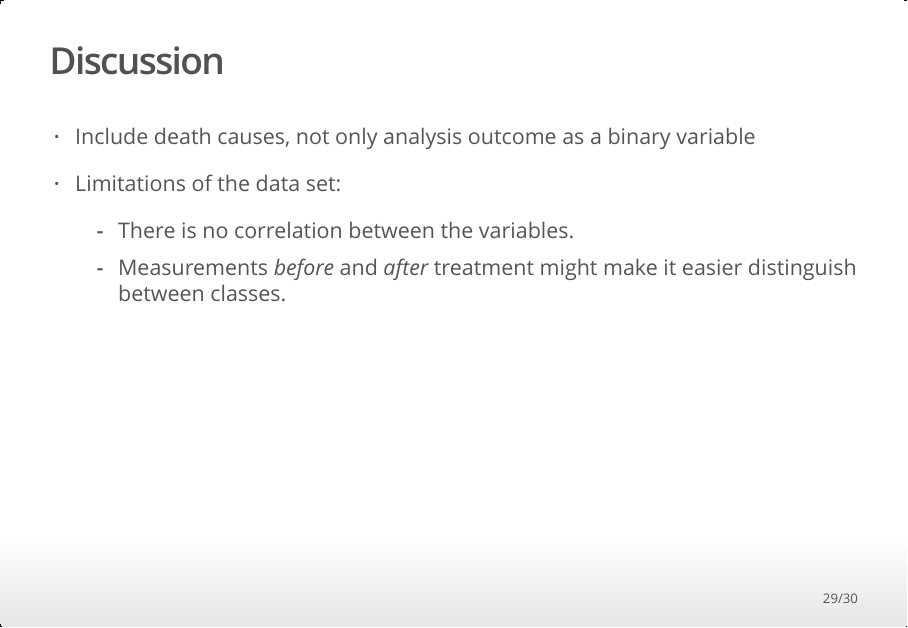
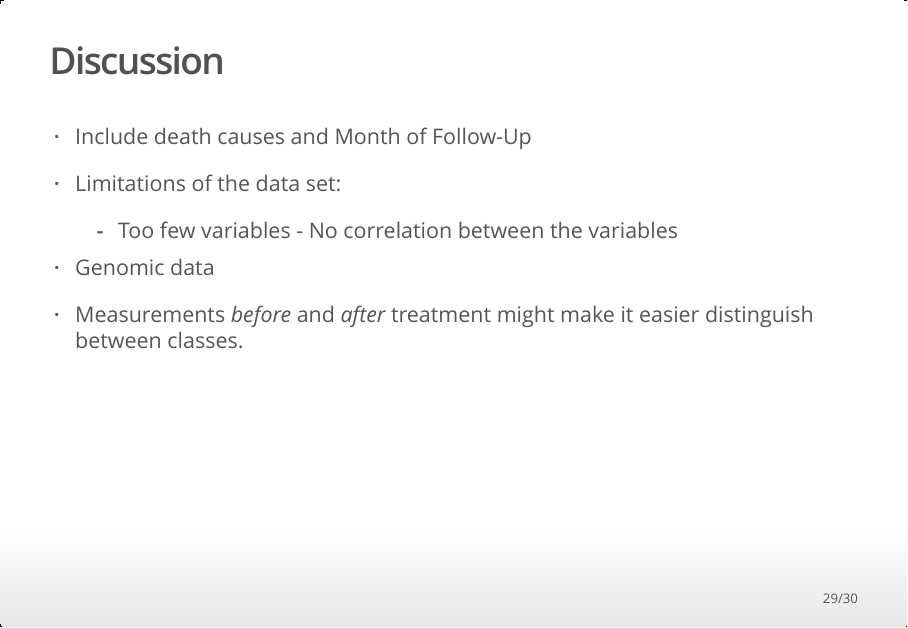
Before and after one commit to rforbiodatascience21/2021_group5_final_project_2, an R Markdown document (doc/Presentation.Rmd): page 29 of 30. The pictures show the output file doc/Presentation.html that the author committed with the source, opened offline.

Commit message:
add to discussion

```diff
--- a/doc/Presentation.Rmd
+++ b/doc/Presentation.Rmd
@@ -249,11 +249,14 @@ include_graphics(here("results/07_plot_kmeans_CCC.png"))
 
 ## Discussion
 
-- Include death causes, not only analysis outcome as a binary variable
+- Include death causes and Month of Follow-Up
 
 - Limitations of the data set:
-  + There is no correlation between the variables.
-  + Measurements *before* and *after* treatment might make it easier distinguish between classes.
+  + Too few variables - No correlation between the variables
+
+- Genomic data
+
+- Measurements *before* and *after* treatment might make it easier distinguish between classes.
 
 ## Conclusion
 
```
Also changed, not shown: doc/Presentation.html.
